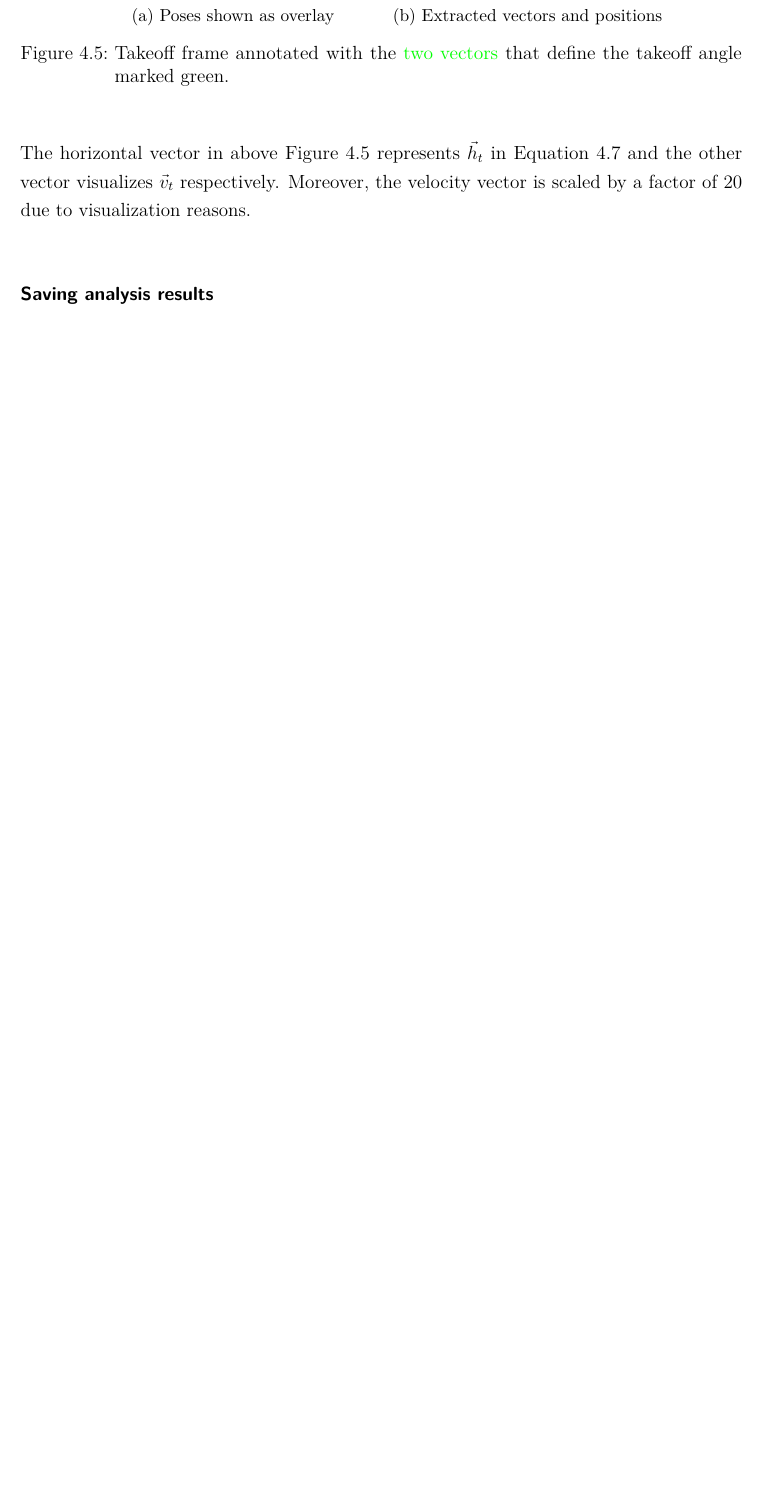
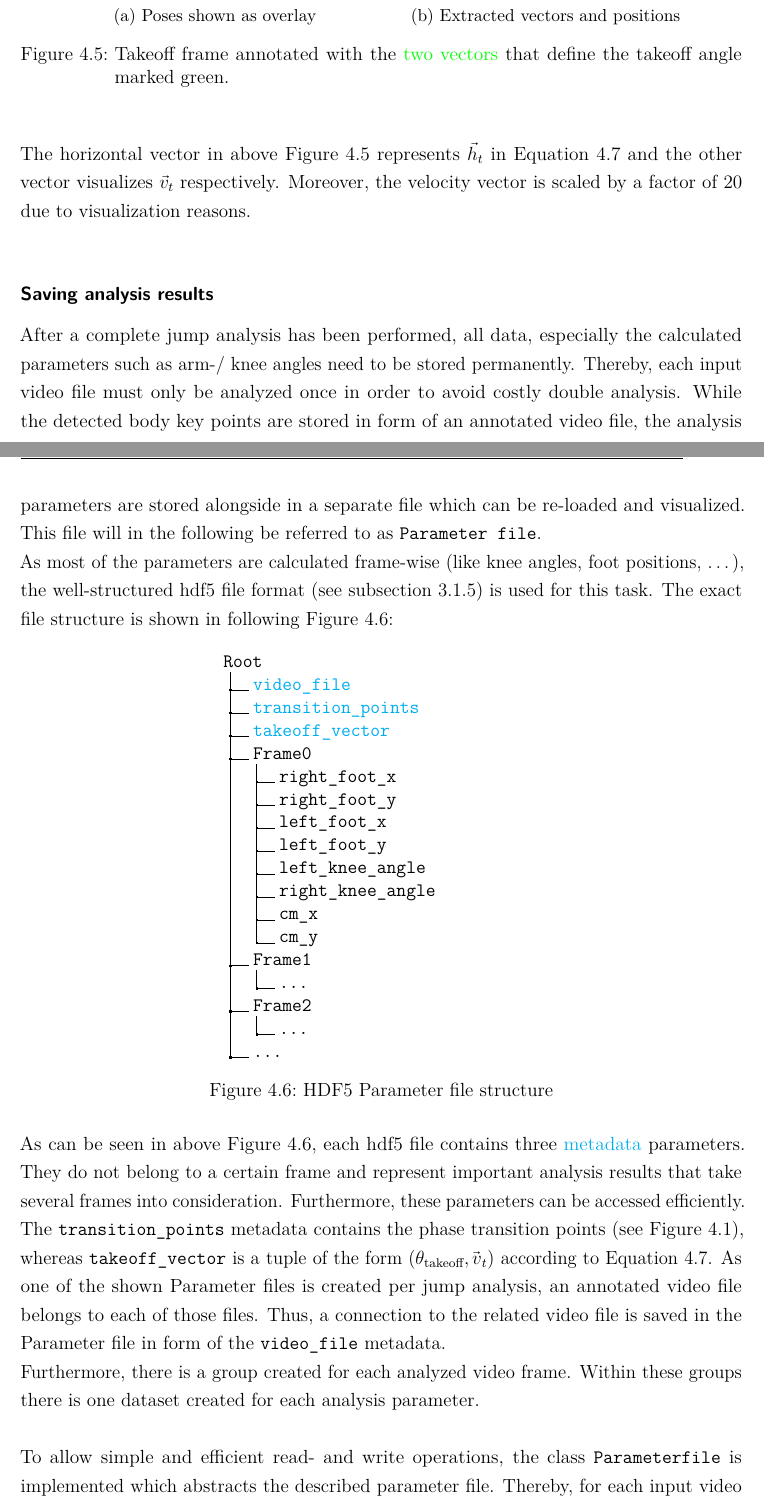
Before and after one commit to JF631/Studienarbeit, a LaTeX thesis (report.tex, which reads chapter/4_chapt_implementation.tex): part of page 22 of 40 before the commit and two parts of pages 22 and 23 of 41 after it, the two joined at a grey line, cut so that both start at the same text, the shorter picture padded with empty space. Compiled offline with pdfLaTeX.

Commit message:
begins file saving subsubsec

```diff
--- a/chapter/4_chapt_implementation.tex
+++ b/chapter/4_chapt_implementation.tex
@@ -319,5 +319,65 @@ Moreover, the velocity vector is scaled by a factor of 20 due to visualization
 reasons.\\
 
 \subsubsection*{Saving analysis results}
-%TODO%
-%HDF5 FILE STRUCTURE FIG%
+After a complete jump analysis has been performed, all data, especially
+the calculated parameters such as arm-/ knee angles need to be stored
+permanently.
+Thereby, each input video file must only be analyzed once in order to avoid
+costly double analysis.
+While the detected body key points are stored in form of an annotated video
+file, the analysis parameters are stored alongside in a separate file which
+can be re-loaded and visualized.
+This file will in the following be referred to as \texttt{Parameter file}.\\
+As most of the parameters are calculated frame-wise (like knee angles, foot
+positions, \dots), the well-structured hdf5 file format (see
+\autoref{subsec:2_hdf5}) is used for this task.
+The exact file structure is shown in following
+\autoref{fig:hdf5_file_structure_param_file}:
+\begin{figure}[h!]
+    \centering
+    \begin{minipage}{0.5\textwidth}
+        \dirtree{%
+        .1 Root.
+        .2 \textcolor{cyan}{video\_file}.
+        .2 \textcolor{cyan}{transition\_points}.
+        .2 \textcolor{cyan}{takeoff\_vector}.
+        .2 Frame0.
+        .3 right\_foot\_x.
+        .3 right\_foot\_y.
+        .3 left\_foot\_x.
+        .3 left\_foot\_y.
+        .3 left\_knee\_angle.
+        .3 right\_knee\_angle.
+        .3 cm\_x.
+        .3 cm\_y.
+        .2 Frame1.
+        .3 \dots.
+        .2 Frame2.
+        .3 \dots.
+        .2 \dots.
+    }
+    \end{minipage}
+    \caption[HDF5 Parameter file structure]{HDF5 Parameter file structure}
+    \label{fig:hdf5_file_structure_param_file}
+\end{figure}
+\FloatBarrier
+\noindent As can be seen in above \autoref{fig:hdf5_file_structure_param_file},
+each hdf5 file contains three \textcolor{cyan}{metadata} parameters.
+They do not belong to a certain frame and represent important analysis results
+that take several frames into consideration.
+Furthermore, these parameters can be accessed efficiently.
+The \texttt{transition\_points} metadata contains the phase transition points
+(see \autoref{fig:4_long_jump_sketch}), whereas \texttt{takeoff\_vector} is a
+tuple of the form ($\theta_{\text{takeoff}}, \vec{{}v}_t$) according to
+\autoref{eq:takeoff_angle}.
+As one of the shown Parameter files is created per jump analysis, an annotated
+video file belongs to each of those files.
+Thus, a connection to the related video file is saved in the
+Parameter file in form of the \texttt{video\_file} metadata.\\
+Furthermore, there is a group created for each analyzed video frame.
+Within these groups there is one dataset created for each analysis parameter.\\
+
+\noindent To allow simple and efficient read- and write operations, the class
+\texttt{Parameterfile} is implemented which abstracts the described parameter
+file.
+Thereby, for each input video frame one group in the according hdf5 file as
--- a/report.tex
+++ b/report.tex
@@ -14,6 +14,7 @@
 \usepackage{acronym}
 \usepackage[english]{babel}
 \usepackage{hyperref}
+\usepackage{dirtree}
 \usepackage{setspace}
 \usepackage{amsmath}
 \usepackage{amsfonts}
```
Also changed, not shown: chapter/3_chapt_methodology.tex (+11 -11 lines), figures/takeoff_angle_no_overlay.jpg, figures/takeoff_angle_overlay.jpg, chapter/4_chapt_implementation.tex (39 more changed lines).
